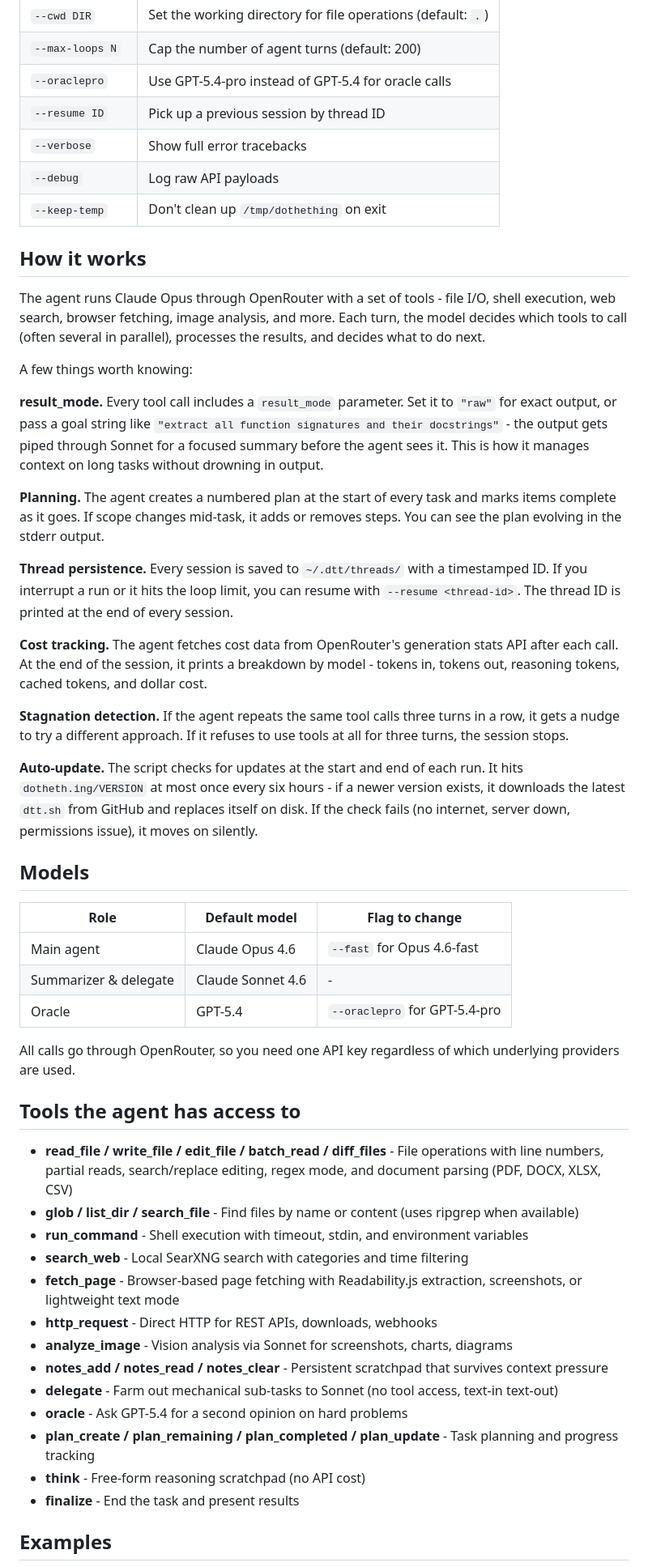
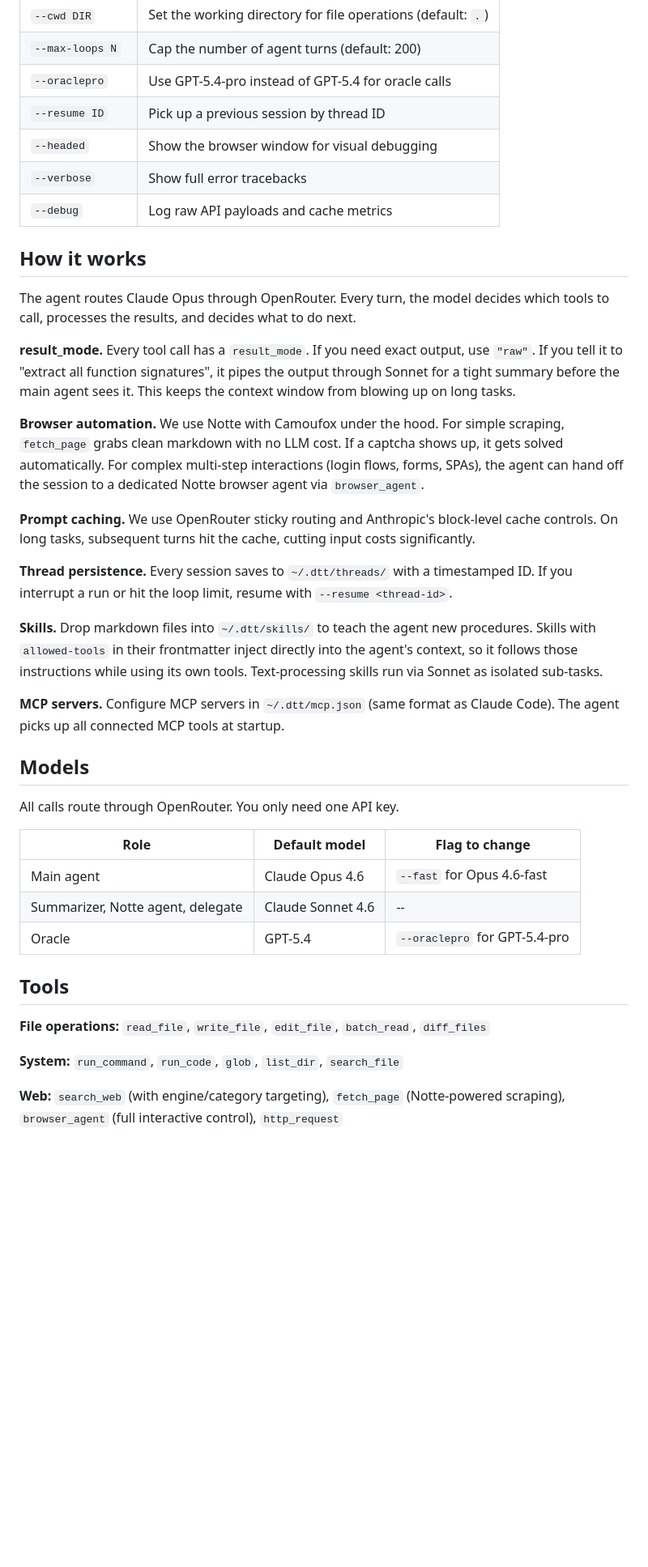
Before and after one commit to fluffypony/dothething, a Markdown page: README.md, the part around one of its changes. Shown at 81% size. Rendered like a GitHub page; blank space fills up the shorter version.

```diff
--- a/README.md
+++ b/README.md
@@ -58,53 +57,41 @@ Everything else is installed automatically into `/tmp/dothething` on first run.
 | `--max-loops N` | Cap the number of agent turns (default: 200) |
 | `--oraclepro` | Use GPT-5.4-pro instead of GPT-5.4 for oracle calls |
 | `--resume ID` | Pick up a previous session by thread ID |
+| `--headed` | Show the browser window for visual debugging |
 | `--verbose` | Show full error tracebacks |
-| `--debug` | Log raw API payloads |
-| `--keep-temp` | Don't clean up `/tmp/dothething` on exit |
+| `--debug` | Log raw API payloads and cache metrics |
 
 ## How it works
 
-The agent runs Claude Opus through OpenRouter with a set of tools - file I/O, shell execution, web search, browser fetching, image analysis, and more. Each turn, the model decides which tools to call (often several in parallel), processes the results, and decides what to do next.
+The agent routes Claude Opus through OpenRouter. Every turn, the model decides which tools to call, processes the results, and decides what to do next.
 
-A few things worth knowing:
+**result_mode.** Every tool call has a `result_mode`. If you need exact output, use `"raw"`. If you tell it to "extract all function signatures", it pipes the output through Sonnet for a tight summary before the main agent sees it. This keeps the context window from blowing up on long tasks.
 
-**result_mode.** Every tool call includes a `result_mode` parameter. Set it to `"raw"` for exact output, or pass a goal string like `"extract all function signatures and their docstrings"` - the output gets piped through Sonnet for a focused summary before the agent sees it. This is how it manages context on long tasks without drowning in output.
+**Browser automation.** We use Notte with Camoufox under the hood. For simple scraping, `fetch_page` grabs clean markdown with no LLM cost. If a captcha shows up, it gets solved automatically. For complex multi-step interactions (login flows, forms, SPAs), the agent can hand off the session to a dedicated Notte browser agent via `browser_agent`.
 
-**Planning.** The agent creates a numbered plan at the start of every task and marks items complete as it goes. If scope changes mid-task, it adds or removes steps. You can see the plan evolving in the stderr output.
+**Prompt caching.** We use OpenRouter sticky routing and Anthropic's block-level cache controls. On long tasks, subsequent turns hit the cache, cutting input costs significantly.
 
-**Thread persistence.** Every session is saved to `~/.dtt/threads/` with a timestamped ID. If you interrupt a run or it hits the loop limit, you can resume with `--resume <thread-id>`. The thread ID is printed at the end of every session.
+**Thread persistence.** Every session saves to `~/.dtt/threads/` with a timestamped ID. If you interrupt a run or hit the loop limit, resume with `--resume <thread-id>`.
 
-**Cost tracking.** The agent fetches cost data from OpenRouter's generation stats API after each call. At the end of the session, it prints a breakdown by model - tokens in, tokens out, reasoning tokens, cached tokens, and dollar cost.
+**Skills.** Drop markdown files into `~/.dtt/skills/` to teach the agent new procedures. Skills with `allowed-tools` in their frontmatter inject directly into the agent's context, so it follows those instructions while using its own tools. Text-processing skills run via Sonnet as isolated sub-tasks.
 
-**Stagnation detection.** If the agent repeats the same tool calls three turns in a row, it gets a nudge to try a different approach. If it refuses to use tools at all for three turns, the session stops.
-
-**Auto-update.** The script checks for updates at the start and end of each run. It hits `dotheth.ing/VERSION` at most once every six hours - if a newer version exists, it downloads the latest `dtt.sh` from GitHub and replaces itself on disk. If the check fails (no internet, server down, permissions issue), it moves on silently.
+**MCP servers.** Configure MCP servers in `~/.dtt/mcp.json` (same format as Claude Code). The agent picks up all connected MCP tools at startup.
 
 ## Models
+
+All calls route through OpenRouter. You only need one API key.
 
 | Role | Default model | Flag to change |
 |---|---|---|
 | Main agent | Claude Opus 4.6 | `--fast` for Opus 4.6-fast |
-| Summarizer & delegate | Claude Sonnet 4.6 | - |
+| Summarizer, Notte agent, delegate | Claude Sonnet 4.6 | -- |
 | Oracle | GPT-5.4 | `--oraclepro` for GPT-5.4-pro |
 
-All calls go through OpenRouter, so you need one API key regardless of which underlying providers are used.
+## Tools
 
-## Tools the agent has access to
+**File operations:** `read_file`, `write_file`, `edit_file`, `batch_read`, `diff_files`
 
-- **read_file / write_file / edit_file / batch_read / diff_files** - File operations with line numbers, partial reads, search/replace editing, regex mode, and document parsing (PDF, DOCX, XLSX, CSV)
-- **glob / list_dir / search_file** - Find files by name or content (uses ripgrep when available)
-- **run_command** - Shell execution with timeout, stdin, and environment variables
-- **search_web** - Local SearXNG search with categories and time filtering
-- **fetch_page** - Browser-based page fetching with Readability.js extraction, screenshots, or lightweight text mode
-- **http_request** - Direct HTTP for REST APIs, downloads, webhooks
-- **analyze_image** - Vision analysis via Sonnet for screenshots, charts, diagrams
-- **notes_add / notes_read / notes_clear** - Persistent scratchpad that survives context pressure
-- **delegate** - Farm out mechanical sub-tasks to Sonnet (no tool access, text-in text-out)
-- **oracle** - Ask GPT-5.4 for a second opinion on hard problems
-- **plan_create / plan_remaining / plan_completed / plan_update** - Task planning and progress tracking
-- **think** - Free-form reasoning scratchpad (no API cost)
-- **finalize** - End the task and present results
+**System:** `run_command`, `run_code`, `glob`, `list_dir`, `search_file`
 
-## Examples
+**Web:** `search_web` (with engine/category targeting), `fetch_page` (Notte-powered scraping), `browser_agent` (full interactive control), `http_request`
 
```
Also changed, not shown: other parts of README.md (+61 -41 lines).
